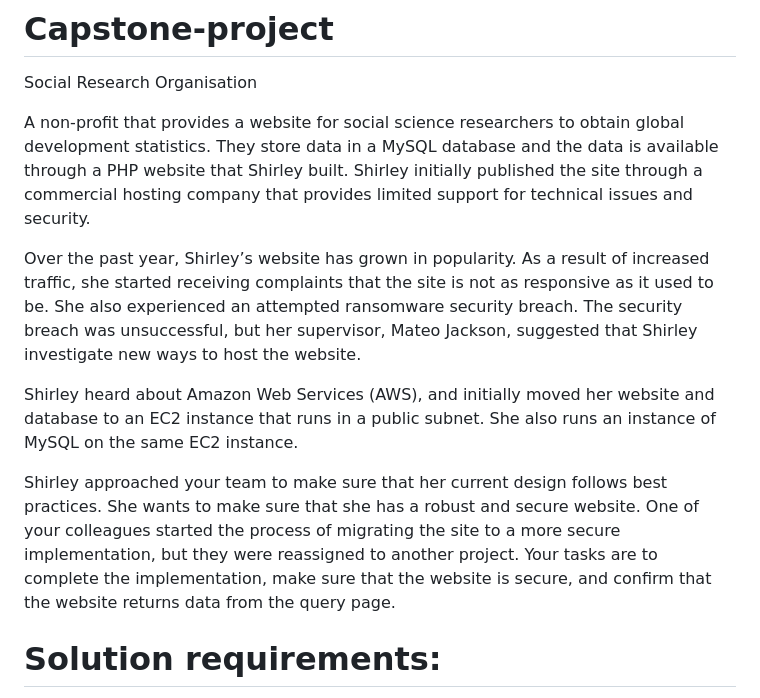
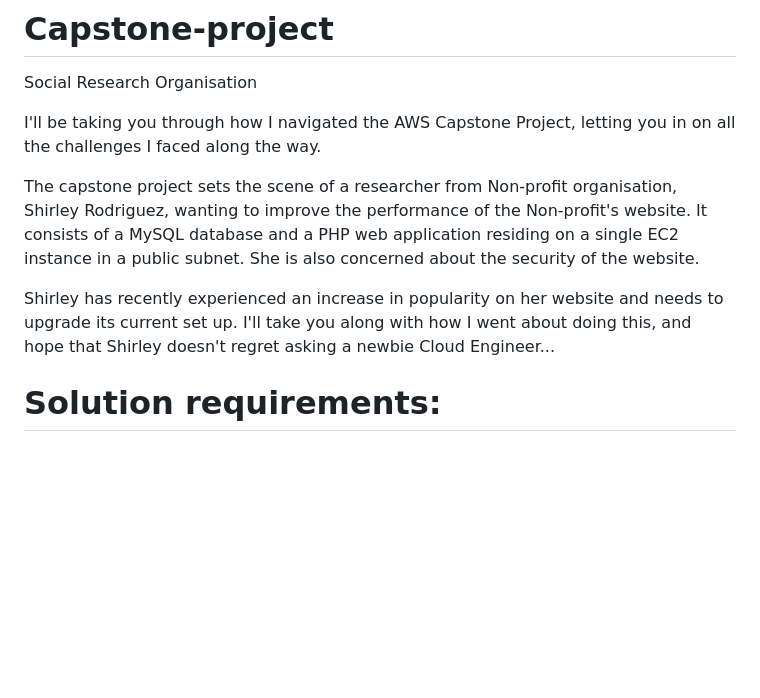
Before and after one commit to sophiedodsonx/Capstone-project, a Markdown page: README.md, the part around the change. Drawn GitHub-style; blank space fills up the shorter version.

```diff
--- a/README.md
+++ b/README.md
@@ -2,13 +2,11 @@
 
 Social Research Organisation
 
-A non-profit that provides a website for social science researchers to obtain global development statistics. They store data in a MySQL database and the data is available through a PHP website that Shirley built. Shirley initially published the site through a commercial hosting company that provides limited support for technical issues and security.
+I'll be taking you through how I navigated the AWS Capstone Project, letting you in on all the challenges I faced along the way.
 
-Over the past year, Shirley’s website has grown in popularity. As a result of increased traffic, she started receiving complaints that the site is not as responsive as it used to be. She also experienced an attempted ransomware security breach. The security breach was unsuccessful, but her supervisor, Mateo Jackson, suggested that Shirley investigate new ways to host the website.
+The capstone project sets the scene of a researcher from Non-profit organisation, Shirley Rodriguez, wanting to improve the performance of the Non-profit's website. It consists of a MySQL database and a PHP web application residing on a single EC2 instance in a public subnet. She is also concerned about the security of the website.
 
-Shirley heard about Amazon Web Services (AWS), and initially moved her website and database to an EC2 instance that runs in a public subnet. She also runs an instance of MySQL on the same EC2 instance.
-
-Shirley approached your team to make sure that her current design follows best practices. She wants to make sure that she has a robust and secure website. One of your colleagues started the process of migrating the site to a more secure implementation, but they were reassigned to another project. Your tasks are to complete the implementation, make sure that the website is secure, and confirm that the website returns data from the query page.
+Shirley has recently experienced an increase in popularity on her website and needs to upgrade its current set up. I'll take you along with how I went about doing this, and hope that Shirley doesn't regret asking a newbie Cloud Engineer...
 
 # Solution requirements:
 
```
